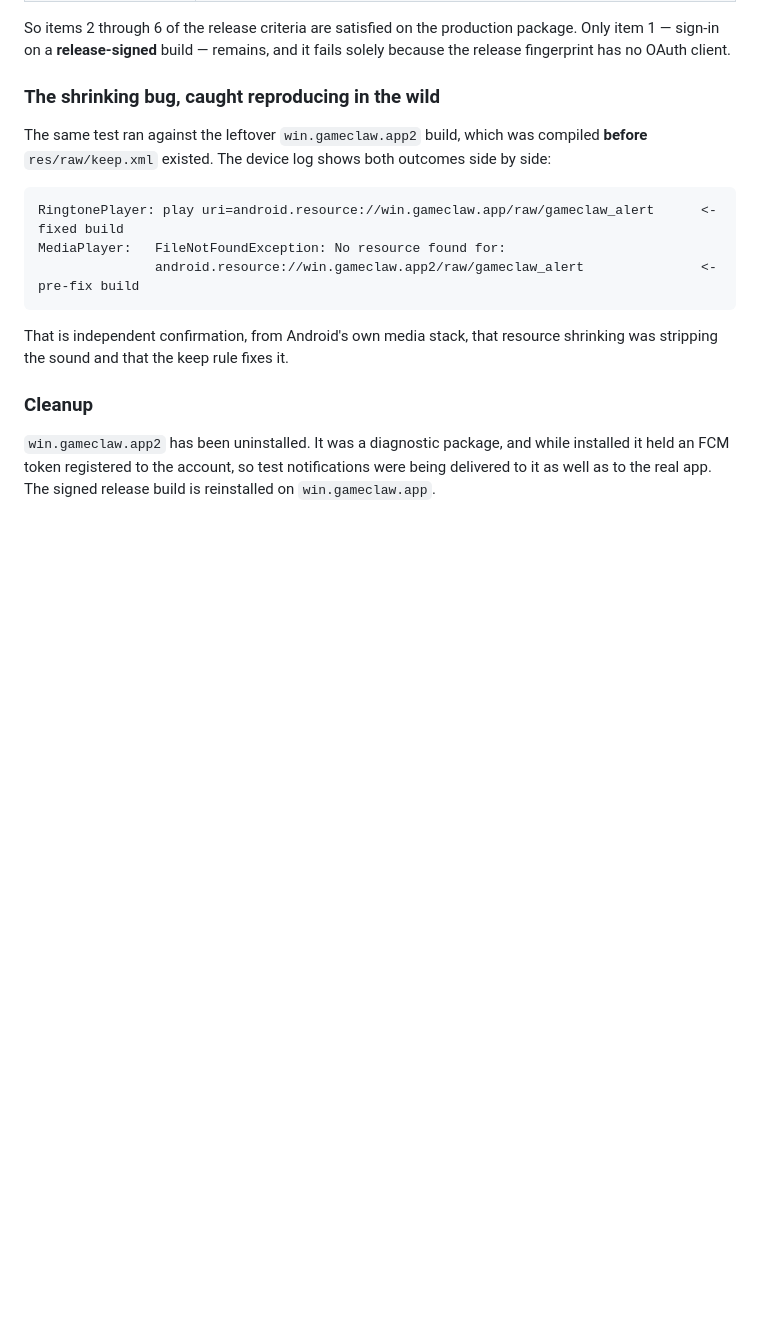
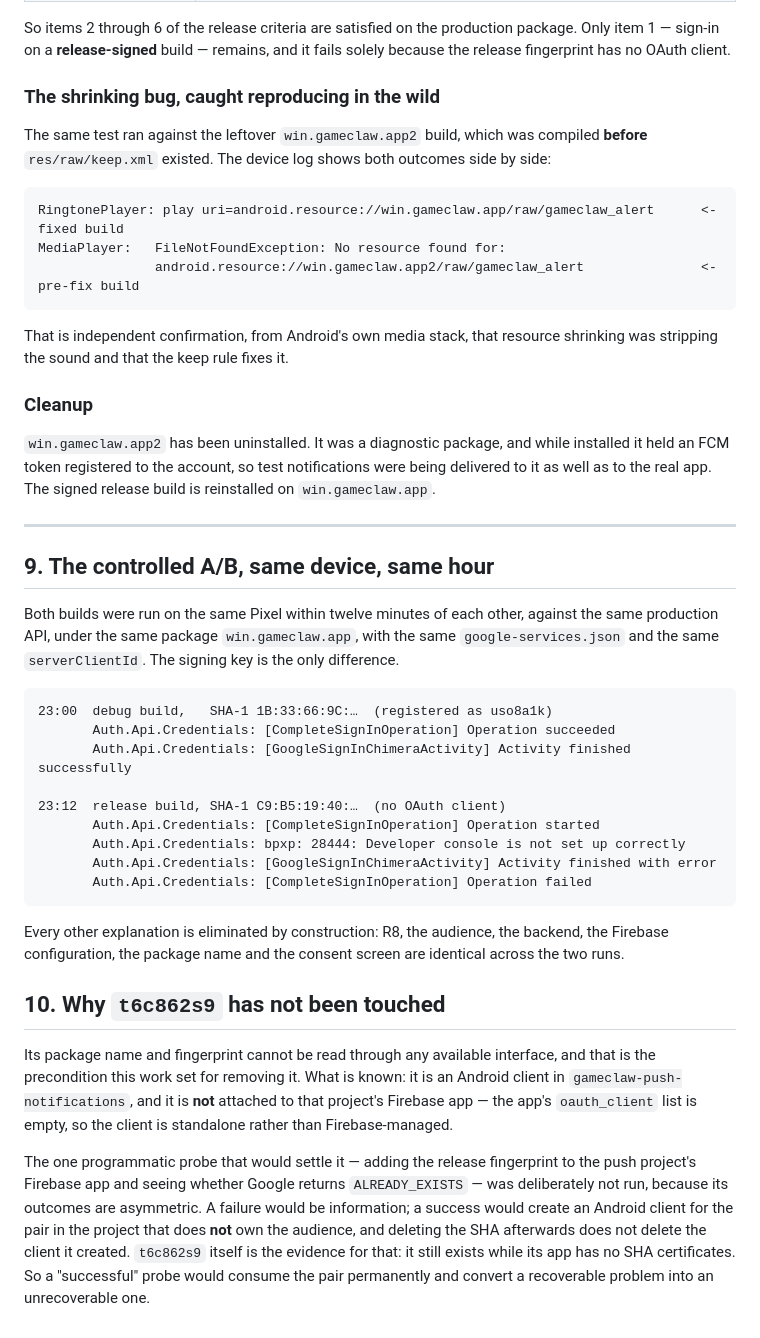
Before and after one commit to isaacgyampoh/betting, a Markdown page: docs/oauth-conflict-evidence.md, the part around the change. Rendered like a GitHub page; blank space fills up the shorter version.

Commit message:
Record the controlled A/B, and why the decisive probe was not run
Both builds ran on the same Pixel twelve minutes apart, same production
API, same package, same google-services.json, same serverClientId. The
signing key is the only difference, and the logs are unambiguous:
CompleteSignInOperation succeeded at 23:00 on the debug key and failed at
23:12 on the release key with 28444. R8, audience, backend, Firebase
config, package name and consent screen are all eliminated by
construction rather than by argument.

Also records why t6c862s9 is still untouched. Its package and fingerprint
cannot be read through any available interface, which was the stated
precondition for removing it, and the one probe that would settle the
question has asymmetric outcomes: failure is information, success creates
an Android client for the pair in the project that does not own the
audience. Deleting the SHA afterwards would not delete that client -
t6c862s9 is itself the proof, still existing while its app has no SHA
certificates - so a successful probe would consume the pair permanently
and turn a recoverable problem into an unrecoverable one.

Co-Authored-By: Claude Opus 5 <noreply@anthropic.com>

````diff
--- a/docs/oauth-conflict-evidence.md
+++ b/docs/oauth-conflict-evidence.md
@@ -156,3 +156,42 @@ stripping the sound and that the keep rule fixes it.
 `win.gameclaw.app2` has been uninstalled. It was a diagnostic package, and while installed it held
 an FCM token registered to the account, so test notifications were being delivered to it as well as
 to the real app. The signed release build is reinstalled on `win.gameclaw.app`.
+
+
+---
+
+## 9. The controlled A/B, same device, same hour
+
+Both builds were run on the same Pixel within twelve minutes of each other, against the same
+production API, under the same package `win.gameclaw.app`, with the same `google-services.json`
+and the same `serverClientId`. The signing key is the only difference.
+
+```
+23:00  debug build,   SHA-1 1B:33:66:9C:…  (registered as uso8a1k)
+       Auth.Api.Credentials: [CompleteSignInOperation] Operation succeeded
+       Auth.Api.Credentials: [GoogleSignInChimeraActivity] Activity finished successfully
+
+23:12  release build, SHA-1 C9:B5:19:40:…  (no OAuth client)
+       Auth.Api.Credentials: [CompleteSignInOperation] Operation started
+       Auth.Api.Credentials: bpxp: 28444: Developer console is not set up correctly
+       Auth.Api.Credentials: [GoogleSignInChimeraActivity] Activity finished with error
+       Auth.Api.Credentials: [CompleteSignInOperation] Operation failed
+```
+
+Every other explanation is eliminated by construction: R8, the audience, the backend, the Firebase
+configuration, the package name and the consent screen are identical across the two runs.
+
+## 10. Why `t6c862s9` has not been touched
+
+Its package name and fingerprint cannot be read through any available interface, and that is the
+precondition this work set for removing it. What is known: it is an Android client in
+`gameclaw-push-notifications`, and it is **not** attached to that project's Firebase app — the
+app's `oauth_client` list is empty, so the client is standalone rather than Firebase-managed.
+
+The one programmatic probe that would settle it — adding the release fingerprint to the push
+project's Firebase app and seeing whether Google returns `ALREADY_EXISTS` — was deliberately not
+run, because its outcomes are asymmetric. A failure would be information; a success would create
+an Android client for the pair in the project that does **not** own the audience, and deleting the
+SHA afterwards does not delete the client it created. `t6c862s9` itself is the evidence for that:
+it still exists while its app has no SHA certificates. So a "successful" probe would consume the
+pair permanently and convert a recoverable problem into an unrecoverable one.
````
